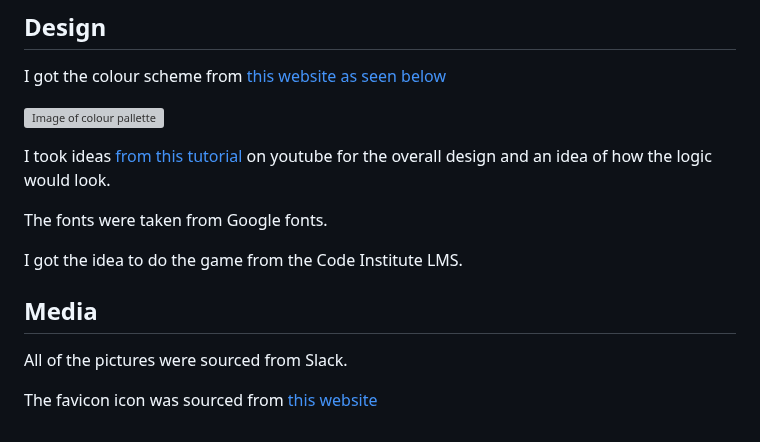
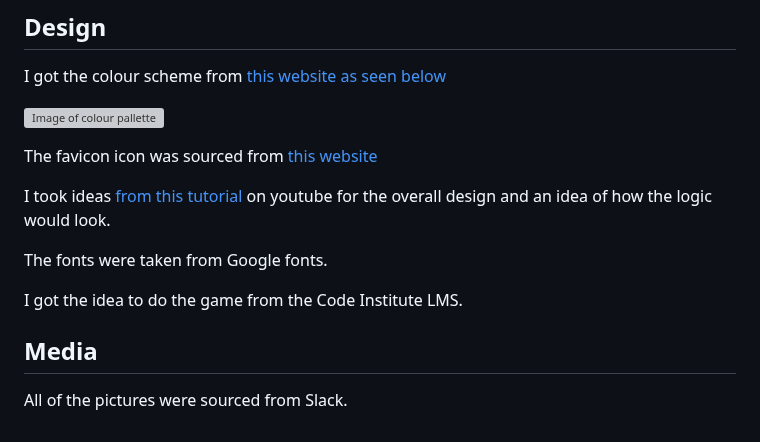
Before and after one commit to Rsrbai/portfolio2, a Markdown page: README.md, the part around the change. Drawn GitHub-style; grey boxes are pictures that could not be loaded.

Commit message:
Remove duplicate info from media section of credits

```diff
--- a/README.md
+++ b/README.md
@@ -168,6 +168,8 @@ I got the colour scheme from [this website as seen below](http://www.sussex.ac.u
 
 ![Image of colour pallette](assets/images/colour_pallette.png)
 
+The favicon icon was sourced from [this website](https://icons8.com/icons/set/favicon)
+
 I took ideas [from this tutorial](https://www.youtube.com/watch?v=jaVNP3nIAv0&t=364s&ab_channel=freeCodeCamp.org) on youtube for the overall design and an idea of how the logic would look.
 
 The fonts were taken from Google fonts.
@@ -177,5 +179,3 @@ I got the idea to do the game from the Code Institute LMS.
 ## Media
 
 All of the pictures were sourced from Slack.
-
-The favicon icon was sourced from [this website](https://icons8.com/icons/set/favicon)
```
